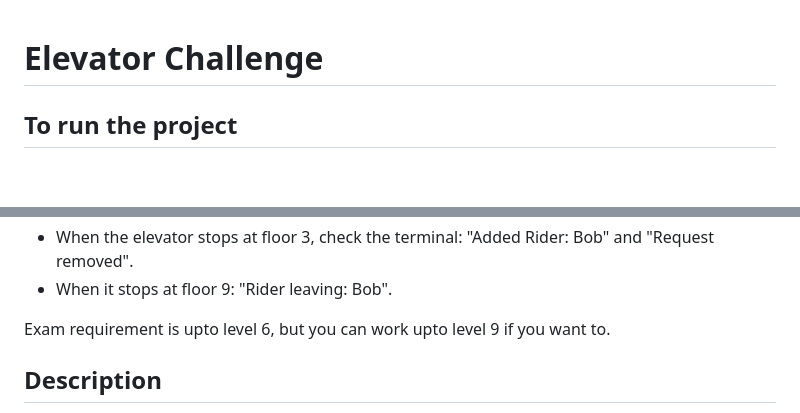
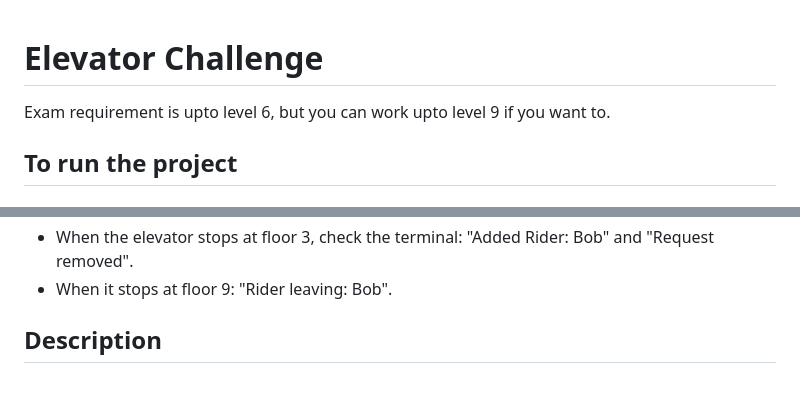
Before and after one commit to arphie/Elevator_test, a Markdown page: README.md, 2 parts joined by grey strips. GitHub-like rendering; blank space fills up the shorter version.

```diff
--- a/README.md
+++ b/README.md
@@ -1,4 +1,6 @@
 # Elevator Challenge
+
+Exam requirement is upto level 6, but you can work upto level 9 if you want to.
 
 ## To run the project
 ### Start the Server: Open a terminal and run the command defined in your package.json:
@@ -16,8 +18,6 @@ npx serve
 - Click "Dispatch".
 - When the elevator stops at floor 3, check the terminal: "Added Rider: Bob" and "Request removed".
 - When it stops at floor 9: "Rider leaving: Bob".
-
-Exam requirement is upto level 6, but you can work upto level 9 if you want to.
 
 ## Description
 
```
